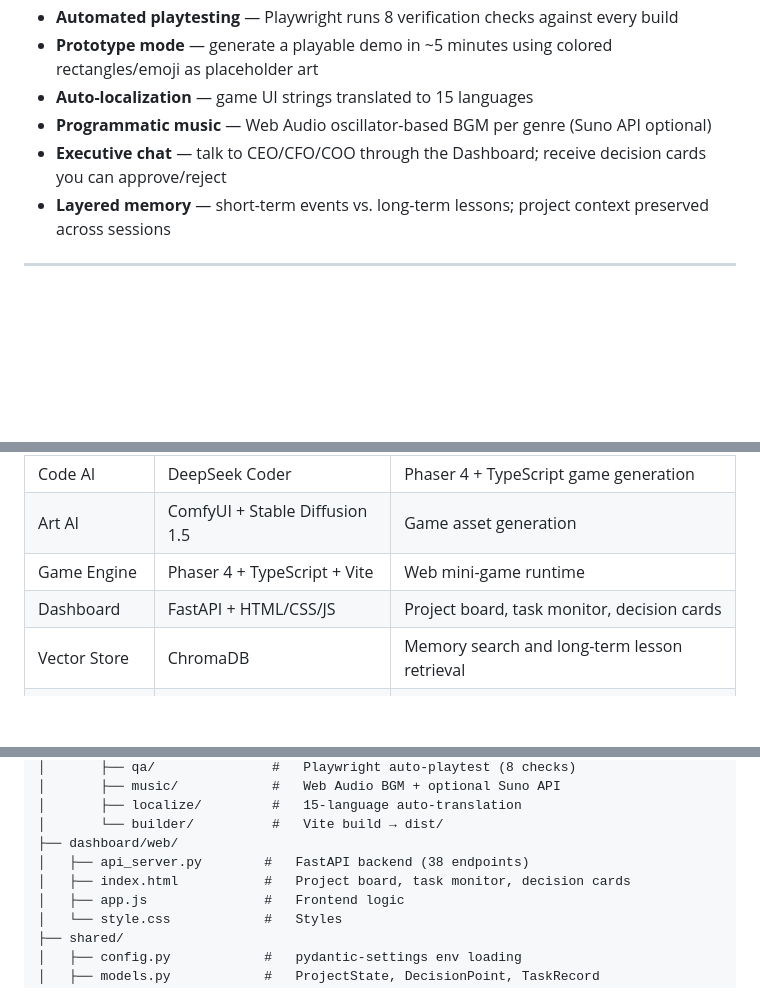
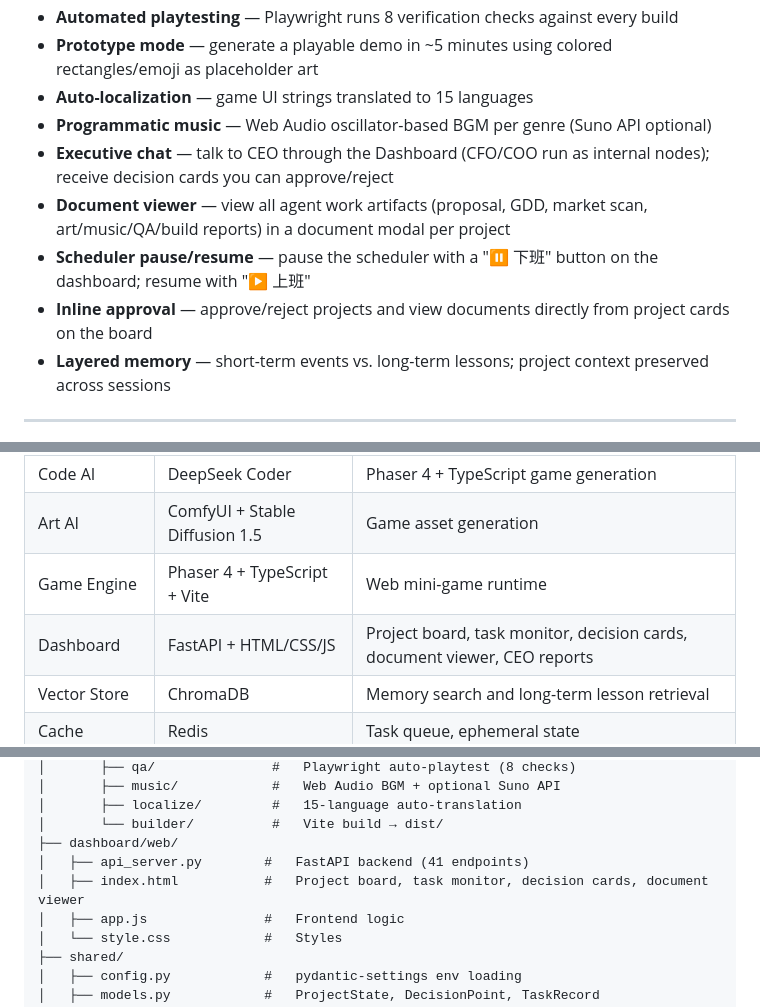
Before and after one commit to steve4321/gcagents, a Markdown page: README.md, 3 parts joined by grey strips. Drawn GitHub-style; blank space fills up the shorter version.

```diff
--- a/README.md
+++ b/README.md
@@ -53,7 +53,10 @@ GCAgents System
 - **Prototype mode** — generate a playable demo in ~5 minutes using colored rectangles/emoji as placeholder art
 - **Auto-localization** — game UI strings translated to 15 languages
 - **Programmatic music** — Web Audio oscillator-based BGM per genre (Suno API optional)
-- **Executive chat** — talk to CEO/CFO/COO through the Dashboard; receive decision cards you can approve/reject
+- **Executive chat** — talk to CEO through the Dashboard (CFO/COO run as internal nodes); receive decision cards you can approve/reject
+- **Document viewer** — view all agent work artifacts (proposal, GDD, market scan, art/music/QA/build reports) in a document modal per project
+- **Scheduler pause/resume** — pause the scheduler with a "⏸ 下班" button on the dashboard; resume with "▶ 上班"
+- **Inline approval** — approve/reject projects and view documents directly from project cards on the board
 - **Layered memory** — short-term events vs. long-term lessons; project context preserved across sessions
 
 ---
@@ -67,7 +70,7 @@ GCAgents System
 | Code AI | DeepSeek Coder | Phaser 4 + TypeScript game generation |
 | Art AI | ComfyUI + Stable Diffusion 1.5 | Game asset generation |
 | Game Engine | Phaser 4 + TypeScript + Vite | Web mini-game runtime |
-| Dashboard | FastAPI + HTML/CSS/JS | Project board, task monitor, decision cards |
+| Dashboard | FastAPI + HTML/CSS/JS | Project board, task monitor, decision cards, document viewer, CEO reports |
 | Vector Store | ChromaDB | Memory search and long-term lesson retrieval |
 | Cache | Redis | Task queue, ephemeral state |
 | Database | SQLite (async) | Projects, decisions, tasks, logs, financial records |
@@ -161,8 +164,8 @@ gcagents/
 │       ├── localize/         #   15-language auto-translation
 │       └── builder/          #   Vite build → dist/
 ├── dashboard/web/
-│   ├── api_server.py        #   FastAPI backend (38 endpoints)
-│   ├── index.html           #   Project board, task monitor, decision cards
+│   ├── api_server.py        #   FastAPI backend (41 endpoints)
+│   ├── index.html           #   Project board, task monitor, decision cards, document viewer
 │   ├── app.js               #   Frontend logic
 │   └── style.css            #   Styles
 ├── shared/
```
Also changed, not shown: ARCHITECTURE.md (+42 -14 lines).
